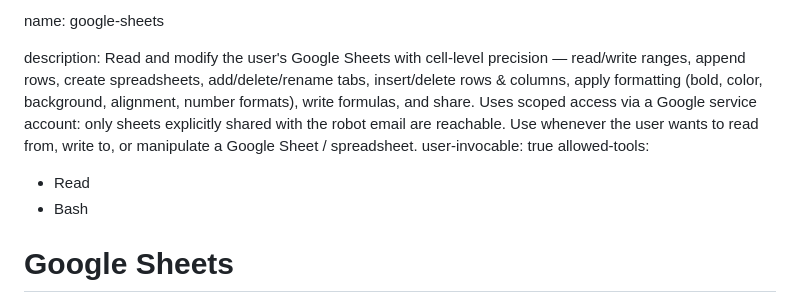
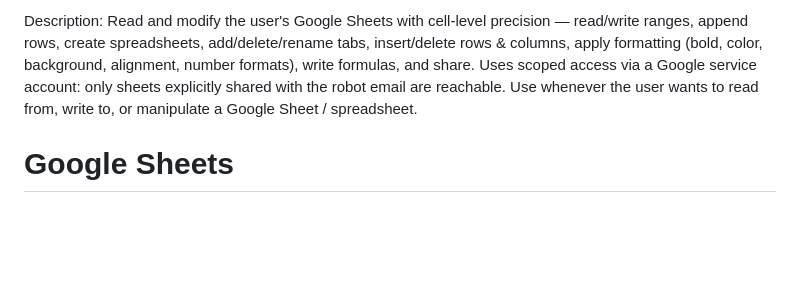
Before and after one commit to archana2695/public, a Markdown page: google-sheets-skill.md, the part around the change. GitHub-like rendering; blank space fills up the shorter version.

```diff
--- a/google-sheets-skill.md
+++ b/google-sheets-skill.md
@@ -1,11 +1,4 @@
-
-name: google-sheets
-
-description: Read and modify the user's Google Sheets with cell-level precision — read/write ranges, append rows, create spreadsheets, add/delete/rename tabs, insert/delete rows & columns, apply formatting (bold, color, background, alignment, number formats), write formulas, and share. Uses scoped access via a Google service account: only sheets explicitly shared with the robot email are reachable. Use whenever the user wants to read from, write to, or manipulate a Google Sheet / spreadsheet.
-user-invocable: true
-allowed-tools:
-  - Read
-  - Bash
+Description: Read and modify the user's Google Sheets with cell-level precision — read/write ranges, append rows, create spreadsheets, add/delete/rename tabs, insert/delete rows & columns, apply formatting (bold, color, background, alignment, number formats), write formulas, and share. Uses scoped access via a Google service account: only sheets explicitly shared with the robot email are reachable. Use whenever the user wants to read from, write to, or manipulate a Google Sheet / spreadsheet.
 
 # Google Sheets
 
```
